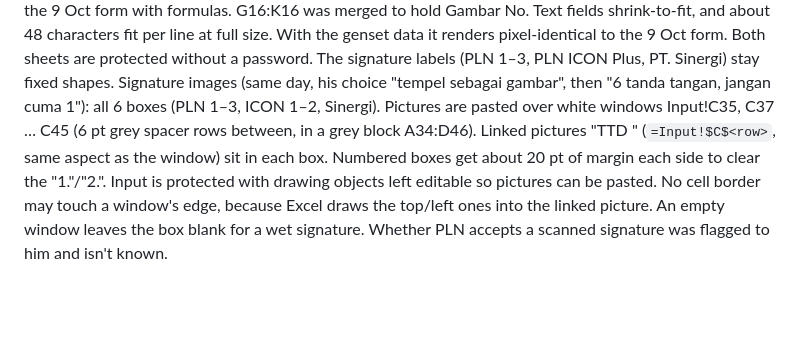
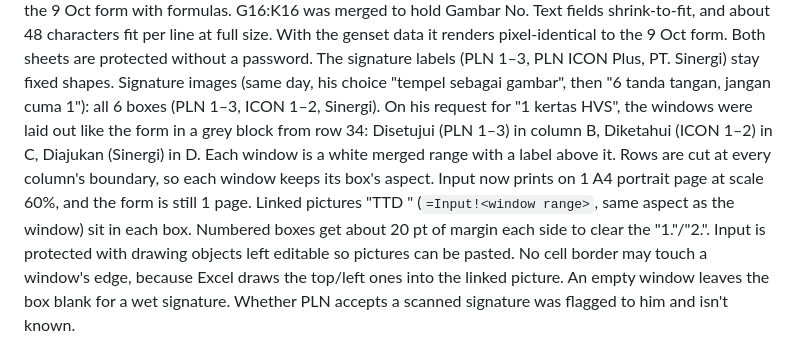
Before and after one commit to Slicon123/JARVIS, a Markdown page: memory/project-approval-material-forms.md, the part around the change. GitHub-like rendering; blank space fills up the shorter version.

Commit message:
memory: signature windows in form layout, Input prints on one page
Co-Authored-By: Claude Opus 5.5 <noreply@anthropic.com>

```diff
--- a/memory/project-approval-material-forms.md
+++ b/memory/project-approval-material-forms.md
@@ -37,9 +37,11 @@ to hold Gambar No. Text fields shrink-to-fit, and about 48 characters fit per li
 it renders pixel-identical to the 9 Oct form. Both sheets are protected without a password. The signature labels
 (PLN 1–3, PLN ICON Plus, PT. Sinergi) stay fixed shapes.
 Signature images (same day, his choice "tempel sebagai gambar", then "6 tanda tangan, jangan cuma 1"): all 6 boxes
-(PLN 1–3, ICON 1–2, Sinergi). Pictures are pasted over white windows Input!C35, C37 … C45 (6 pt grey spacer rows
-between, in a grey block A34:D46). Linked pictures "TTD <key>" (`=Input!$C$<row>`, same aspect as the window) sit
-in each box. Numbered boxes get about 20 pt of margin each side to clear the "1."/"2.". Input is protected with drawing
+(PLN 1–3, ICON 1–2, Sinergi). On his request for "1 kertas HVS", the windows were laid out like the form in a
+grey block from row 34: Disetujui (PLN 1–3) in column B, Diketahui (ICON 1–2) in C, Diajukan (Sinergi) in D. Each
+window is a white merged range with a label above it. Rows are cut at every column's boundary, so each window keeps
+its box's aspect. Input now prints on 1 A4 portrait page at scale 60%, and the form is still 1 page. Linked pictures
+"TTD <key>" (`=Input!<window range>`, same aspect as the window) sit in each box. Numbered boxes get about 20 pt of margin each side to clear the "1."/"2.". Input is protected with drawing
 objects left editable so pictures can be pasted. No cell border may touch a window's edge, because Excel draws the
 top/left ones into the linked picture. An empty window leaves the box blank for a wet signature. Whether PLN accepts
 a scanned signature was flagged to him and isn't known.
```
